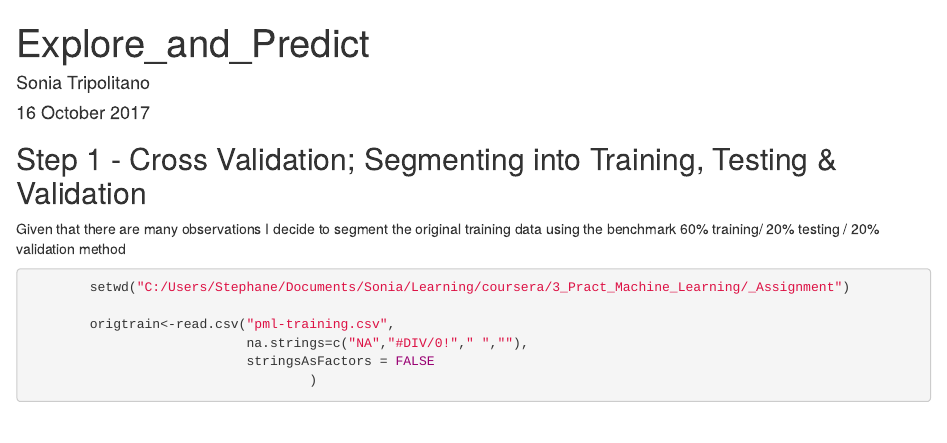
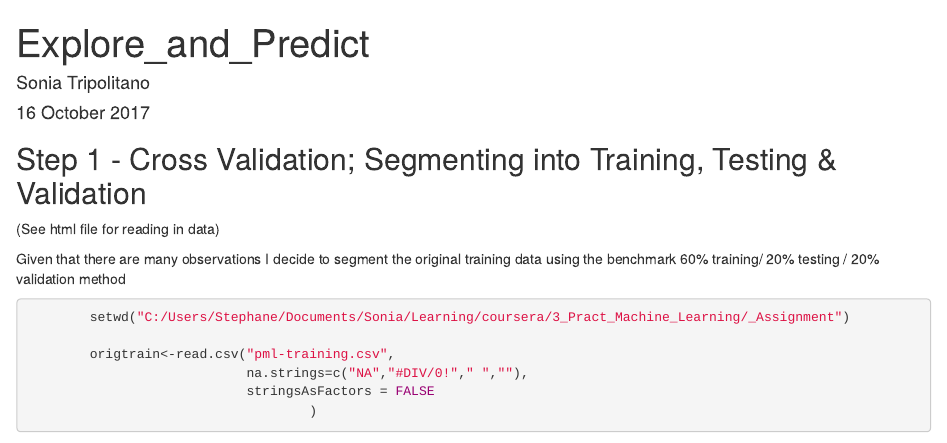
Before and after one commit to sontrip/ML_assignment, an R Markdown document (Markdown.Rmd): the page in a window 1100 px wide, from its top. Rendered offline with R 4.5, knitr and Pandoc, with nearby package versions; some code elsewhere in the file could not run offline.

Commit message:
WriteUp for Grading

```diff
--- a/Markdown.Rmd
+++ b/Markdown.Rmd
@@ -6,6 +6,8 @@ output: html_document
 ---
 
 ## Step 1 - Cross Validation; Segmenting into Training, Testing & Validation
+
+(See html file for reading in data)
 
 Given that there are many observations I decide to segment the original training
 data using the benchmark 60% training/ 20% testing / 20% validation method
```
